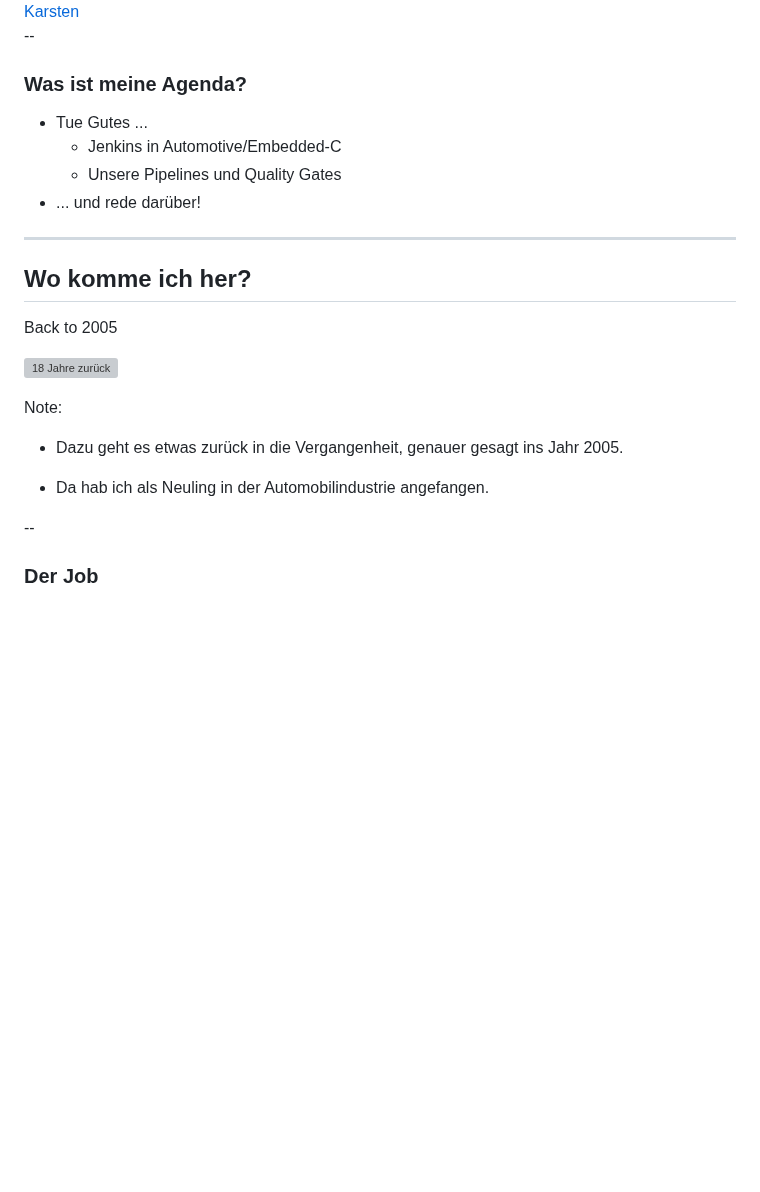
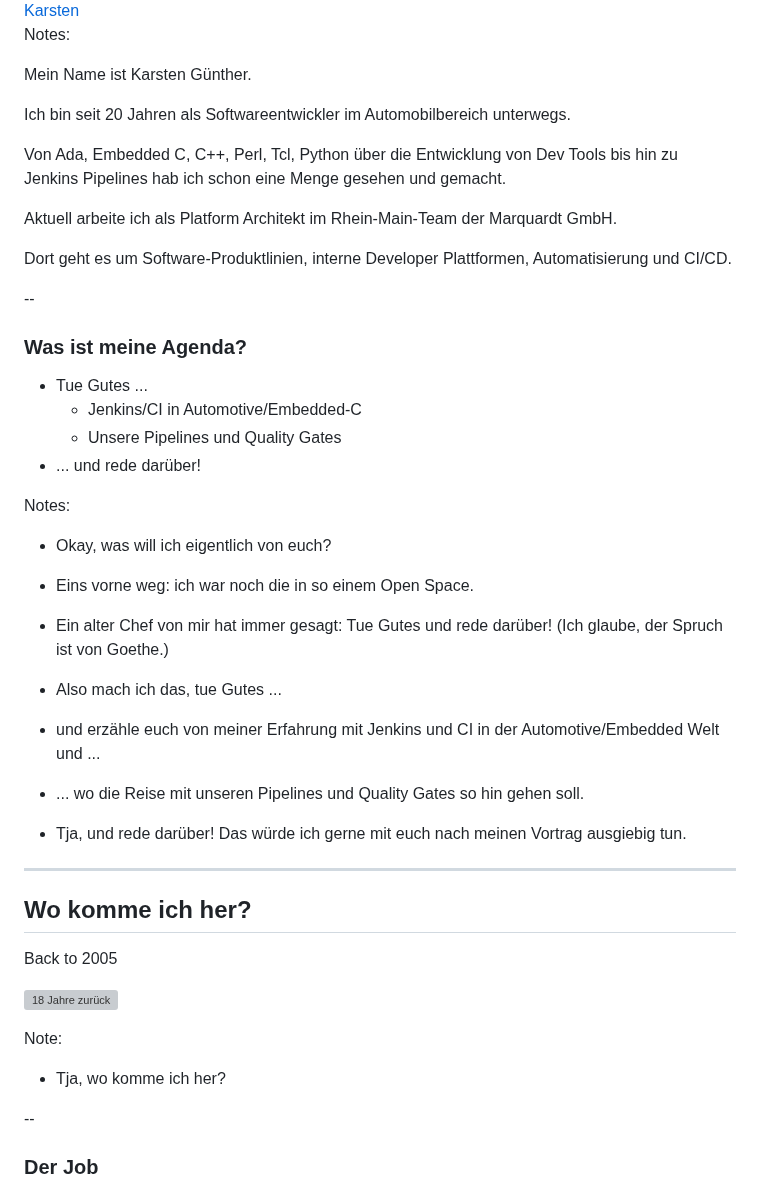
Before and after one commit to xxthunder/RheinMainTestingDay2025, a Markdown page: index.md, the part around one of its changes. GitHub-like rendering; blank space fills up the shorter version; grey boxes are pictures that could not be loaded.

Commit message:
chore: some speaker notes

```diff
--- a/index.md
+++ b/index.md
@@ -18,14 +18,42 @@ Notes:
     <a href="https://www.linkedin.com/in/karnangue/">Karsten</a>
 </div>
 
+Notes:
+
+Mein Name ist Karsten Günther.
+
+Ich bin seit 20 Jahren als Softwareentwickler im Automobilbereich unterwegs.
+
+Von Ada, Embedded C, C++, Perl, Tcl, Python über die Entwicklung von Dev Tools bis hin zu Jenkins Pipelines hab ich schon eine Menge gesehen und gemacht.
+
+Aktuell arbeite ich als Platform Architekt im Rhein-Main-Team der Marquardt GmbH.
+
+Dort geht es um Software-Produktlinien, interne Developer Plattformen, Automatisierung und CI/CD.
+
 --
 
 ### Was ist meine Agenda?
 
 - <!-- .element: class="fragment" --> Tue Gutes ...
-  - <!-- .element: class="fragment" --> Jenkins in Automotive/Embedded-C
+  - <!-- .element: class="fragment" --> Jenkins/CI in Automotive/Embedded-C
   - <!-- .element: class="fragment" --> Unsere Pipelines und Quality Gates
 - <!-- .element: class="fragment" --> ... und rede darüber!
+
+Notes:
+
+- Okay, was will ich eigentlich von euch?
+
+- Eins vorne weg: ich war noch die in so einem Open Space.
+
+- Ein alter Chef von mir hat immer gesagt: Tue Gutes und rede darüber! (Ich glaube, der Spruch ist von Goethe.)
+
+- Also mach ich das, tue Gutes ...
+
+- und erzähle euch von meiner Erfahrung mit Jenkins und CI in der Automotive/Embedded Welt und ...
+
+- ... wo die Reise mit unseren Pipelines und Quality Gates so hin gehen soll.
+
+- Tja, und rede darüber! Das würde ich gerne mit euch nach meinen Vortrag ausgiebig tun.
 
 ---
 
@@ -37,9 +65,7 @@ Back to 2005 <!-- .element: class="fragment" data-fragment-index="1" -->
 
 Note:
 
-- Dazu geht es etwas zurück in die Vergangenheit, genauer gesagt ins Jahr 2005.
-
-- Da hab ich als Neuling in der Automobilindustrie angefangen.
+- Tja, wo komme ich her?
 
 --
 
```
Also changed, not shown: other parts of index.md (+1 -1 lines).
